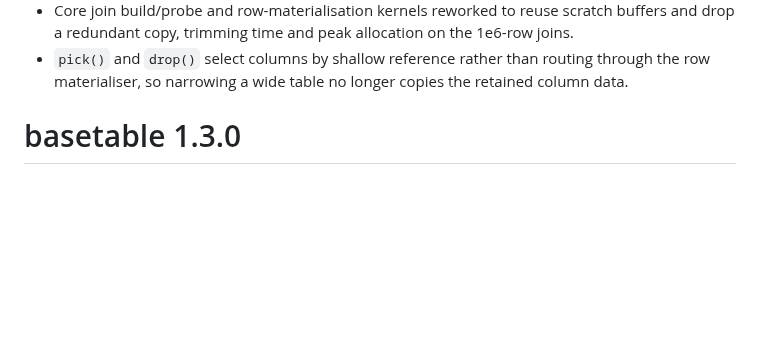
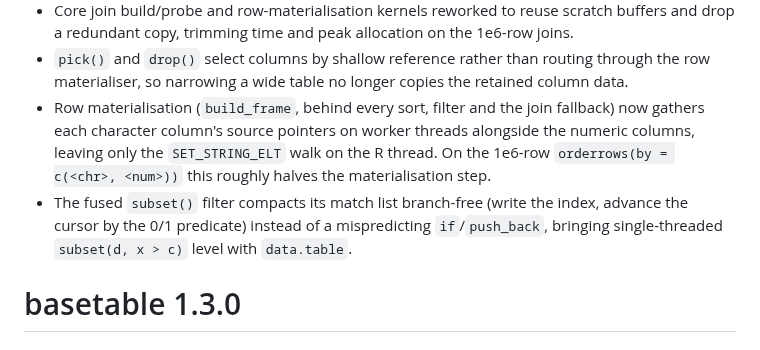
Before and after one commit to ielbadisy/basetable, a Markdown page: NEWS.md, the part around the change. Drawn GitHub-style; blank space fills up the shorter version.

Commit message:
Note the build_frame and filter compaction speedups in NEWS

```diff
--- a/NEWS.md
+++ b/NEWS.md
@@ -22,6 +22,15 @@
 * `pick()` and `drop()` select columns by shallow reference rather than
   routing through the row materialiser, so narrowing a wide table no longer
   copies the retained column data.
+* Row materialisation (`build_frame`, behind every sort, filter and the join
+  fallback) now gathers each character column's source pointers on worker
+  threads alongside the numeric columns, leaving only the `SET_STRING_ELT`
+  walk on the R thread. On the 1e6-row `orderrows(by = c(<chr>, <num>))` this
+  roughly halves the materialisation step.
+* The fused `subset()` filter compacts its match list branch-free (write the
+  index, advance the cursor by the 0/1 predicate) instead of a mispredicting
+  `if`/`push_back`, bringing single-threaded `subset(d, x > c)` level with
+  `data.table`.
 
 # basetable 1.3.0
 
```
